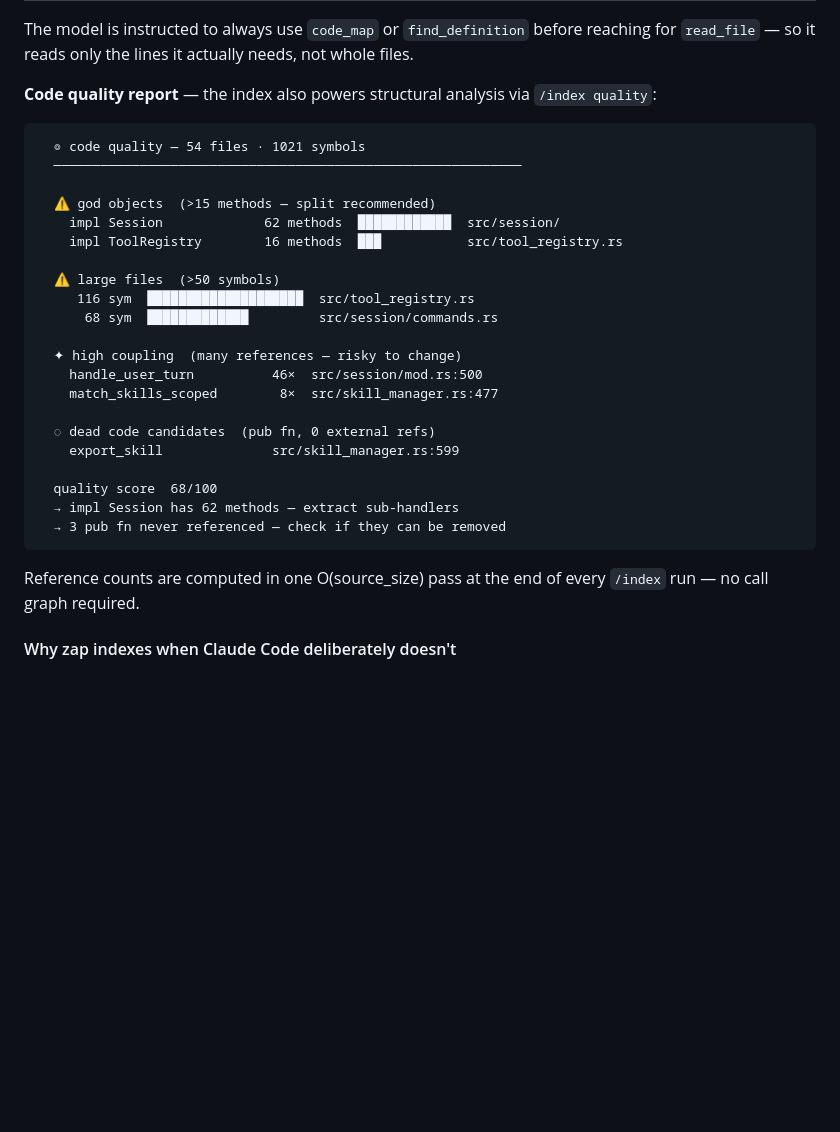
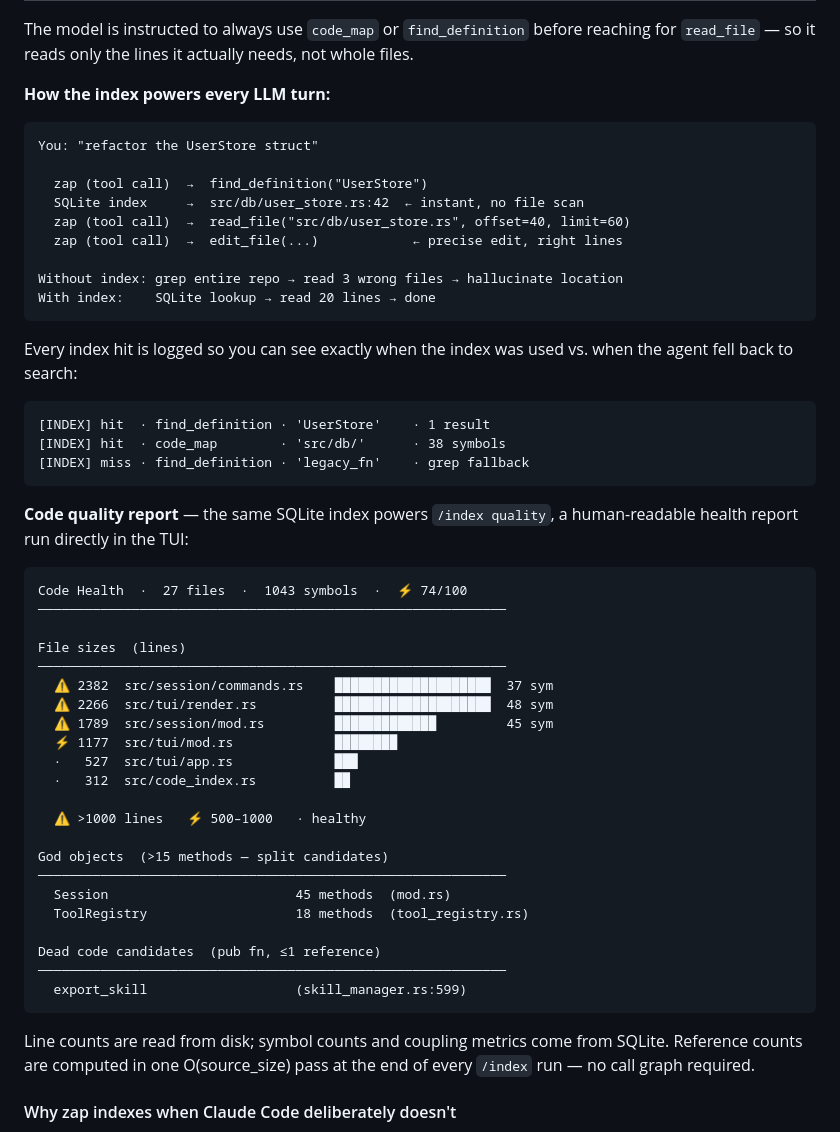
Before and after one commit to zap-coding-agent/zap-coding-agent, a Markdown page: README.md, the part around the change. GitHub-like rendering; blank space fills up the shorter version.

Commit message:
docs: show LLM tool flow and updated /index quality output in README
Adds a concrete before/after showing how find_definition hits SQLite
vs grep fallback, the INDEX hit/miss log format, and updates the
/index quality code block to show the new line-count-based report.

Co-Authored-By: Claude Sonnet 4.6 <noreply@anthropic.com>

````diff
--- a/README.md
+++ b/README.md
@@ -230,33 +230,56 @@ This makes it auditable — you can see exactly when the index was used vs. when
 
 The model is instructed to always use `code_map` or `find_definition` before reaching for `read_file` — so it reads only the lines it actually needs, not whole files.
 
-**Code quality report** — the index also powers structural analysis via `/index quality`:
+**How the index powers every LLM turn:**
 
 ```
-  ◎ code quality — 54 files · 1021 symbols
-  ────────────────────────────────────────────────────────────
+You: "refactor the UserStore struct"
 
-  ⚠ god objects  (>15 methods — split recommended)
-    impl Session             62 methods  ████████████  src/session/
-    impl ToolRegistry        16 methods  ███           src/tool_registry.rs
+  zap (tool call)  →  find_definition("UserStore")
+  SQLite index     →  src/db/user_store.rs:42  ← instant, no file scan
+  zap (tool call)  →  read_file("src/db/user_store.rs", offset=40, limit=60)
+  zap (tool call)  →  edit_file(...)            ← precise edit, right lines
 
-  ⚠ large files  (>50 symbols)
-     116 sym  ████████████████████  src/tool_registry.rs
-      68 sym  █████████████         src/session/commands.rs
-
-  ✦ high coupling  (many references — risky to change)
-    handle_user_turn          46×  src/session/mod.rs:500
-    match_skills_scoped        8×  src/skill_manager.rs:477
-
-  ◌ dead code candidates  (pub fn, 0 external refs)
-    export_skill              src/skill_manager.rs:599
-
-  quality score  68/100
-  → impl Session has 62 methods — extract sub-handlers
-  → 3 pub fn never referenced — check if they can be removed
+Without index: grep entire repo → read 3 wrong files → hallucinate location
+With index:    SQLite lookup → read 20 lines → done
 ```
 
-Reference counts are computed in one O(source_size) pass at the end of every `/index` run — no call graph required.
+Every index hit is logged so you can see exactly when the index was used vs. when the agent fell back to search:
+
+```
+[INDEX] hit  · find_definition · 'UserStore'    · 1 result
+[INDEX] hit  · code_map        · 'src/db/'      · 38 symbols
+[INDEX] miss · find_definition · 'legacy_fn'    · grep fallback
+```
+
+**Code quality report** — the same SQLite index powers `/index quality`, a human-readable health report run directly in the TUI:
+
+```
+Code Health  ·  27 files  ·  1043 symbols  ·  ⚡ 74/100
+────────────────────────────────────────────────────────────
+
+File sizes  (lines)
+────────────────────────────────────────────────────────────
+  ⚠ 2382  src/session/commands.rs    ████████████████████  37 sym
+  ⚠ 2266  src/tui/render.rs          ████████████████████  48 sym
+  ⚠ 1789  src/session/mod.rs         █████████████         45 sym
+  ⚡ 1177  src/tui/mod.rs             ████████
+  ·   527  src/tui/app.rs             ███
+  ·   312  src/code_index.rs          ██
+
+  ⚠ >1000 lines   ⚡ 500–1000   · healthy
+
+God objects  (>15 methods — split candidates)
+────────────────────────────────────────────────────────────
+  Session                        45 methods  (mod.rs)
+  ToolRegistry                   18 methods  (tool_registry.rs)
+
+Dead code candidates  (pub fn, ≤1 reference)
+────────────────────────────────────────────────────────────
+  export_skill                   (skill_manager.rs:599)
+```
+
+Line counts are read from disk; symbol counts and coupling metrics come from SQLite. Reference counts are computed in one O(source_size) pass at the end of every `/index` run — no call graph required.
 
 #### Why zap indexes when Claude Code deliberately doesn't
 
````
